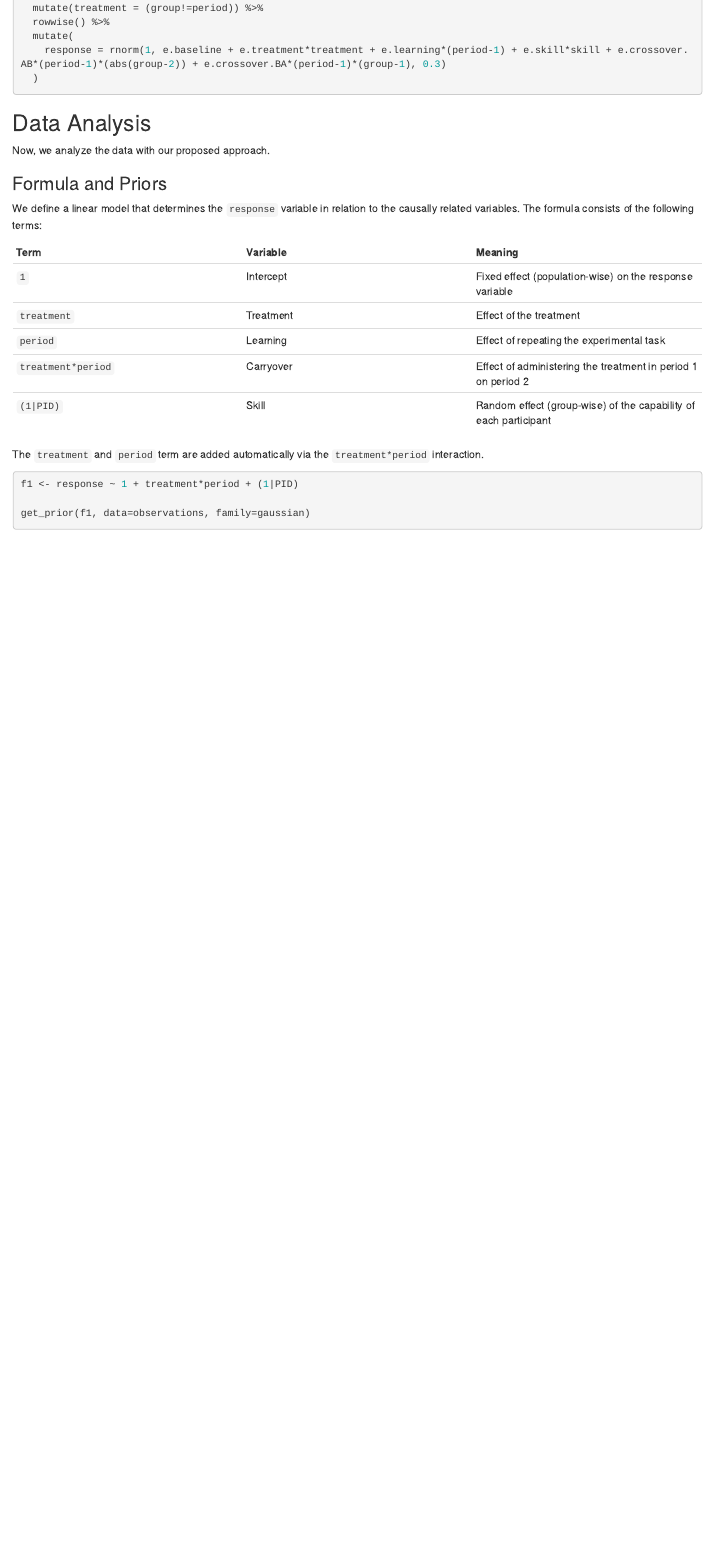
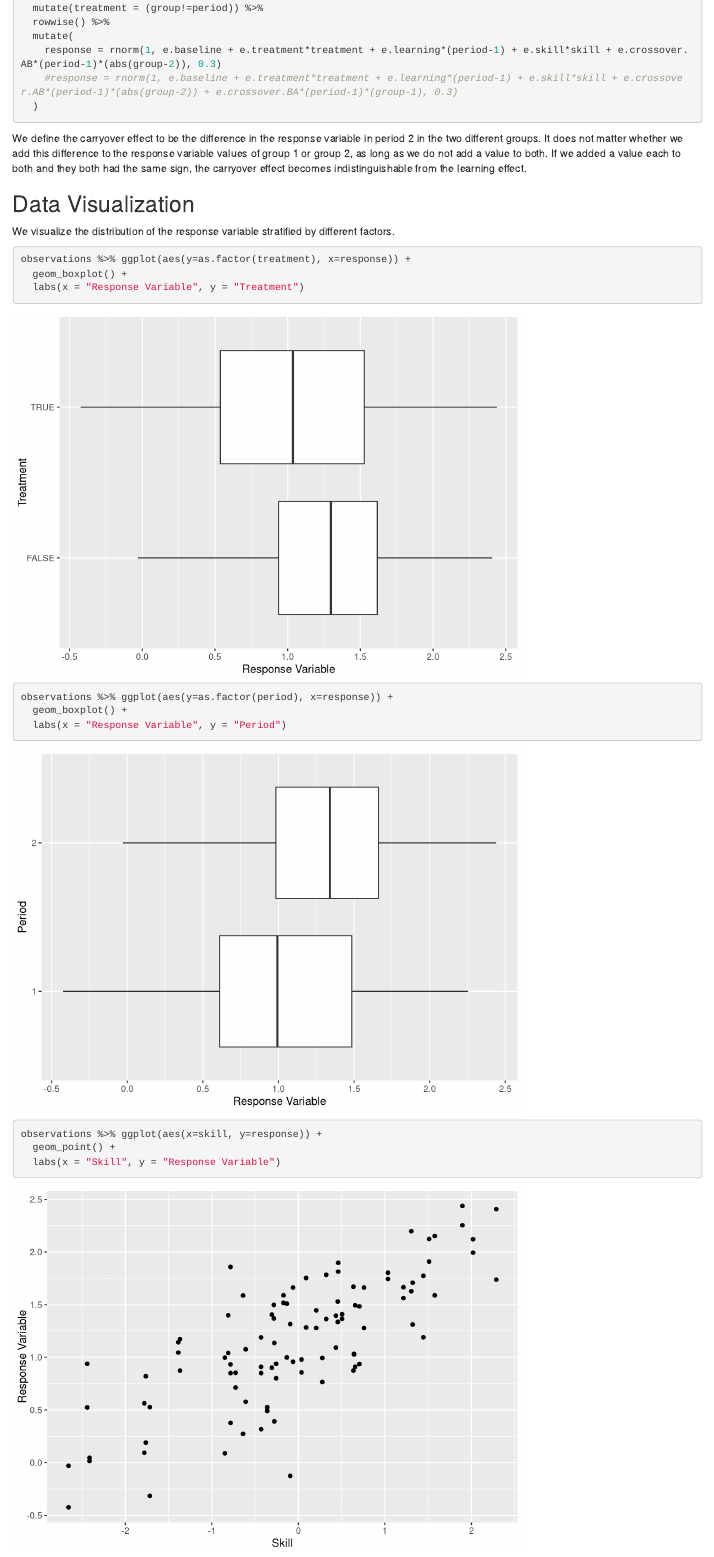
Before and after one commit to JulianFrattini/sem-cde, an R Markdown document (src/simulation.Rmd): the page in a window 1100 px wide, from 1720 px down. Rendered offline with R 4.5, knitr and Pandoc, with nearby package versions; some code elsewhere in the file could not run offline.

Commit message:
Corrected data synthesis process and added data visualization

````diff
--- a/src/simulation.Rmd
+++ b/src/simulation.Rmd
@@ -96,5 +96,32 @@ observations <- participants %>%
   mutate(treatment = (group!=period)) %>%
   rowwise() %>%
   mutate(
-    response = rnorm(1, e.baseline + e.treatment*treatment + e.learning*(period-1) + e.skill*skill + e.crossover.AB*(period-1)*(abs(group-2)) + e.crossover.BA*(period-1)*(group-1), 0.3)
+    response = rnorm(1, e.baseline + e.treatment*treatment + e.learning*(period-1) + e.skill*skill + e.crossover.AB*(period-1)*(abs(group-2)), 0.3)
+    #response = rnorm(1, e.baseline + e.treatment*treatment + e.learning*(period-1) + e.skill*skill + e.crossover.AB*(period-1)*(abs(group-2)) + e.crossover.BA*(period-1)*(group-1), 0.3)
   )
+```
+
+We define the carryover effect to be the difference in the response variable in period 2 in the two different groups.
+It does not matter whether we add this difference to the response variable values of group 1 or group 2, as long as we do not add a value to both.
+If we added a value each to both and they both had the same sign, the carryover effect becomes indistinguishable from the learning effect.
+
+## Data Visualization
+
+We visualize the distribution of the response variable stratified by different factors.
+
+```{r vis-treatment}
+observations %>% ggplot(aes(y=as.factor(treatment), x=response)) +
+  geom_boxplot() +
+  labs(x = "Response Variable", y = "Treatment")
+```
+
+```{r vis-learning}
+observations %>% ggplot(aes(y=as.factor(period), x=response)) +
+  geom_boxplot() +
+  labs(x = "Response Variable", y = "Period")
+```
+
+```{r vis-skill}
+observations %>% ggplot(aes(x=skill, y=response)) +
+  geom_point() +
+  labs(x = "Skill", y = "Response Variable")
````
Also changed, not shown: src/simulation.html, src/simulation.Rmd (14 more changed lines).
